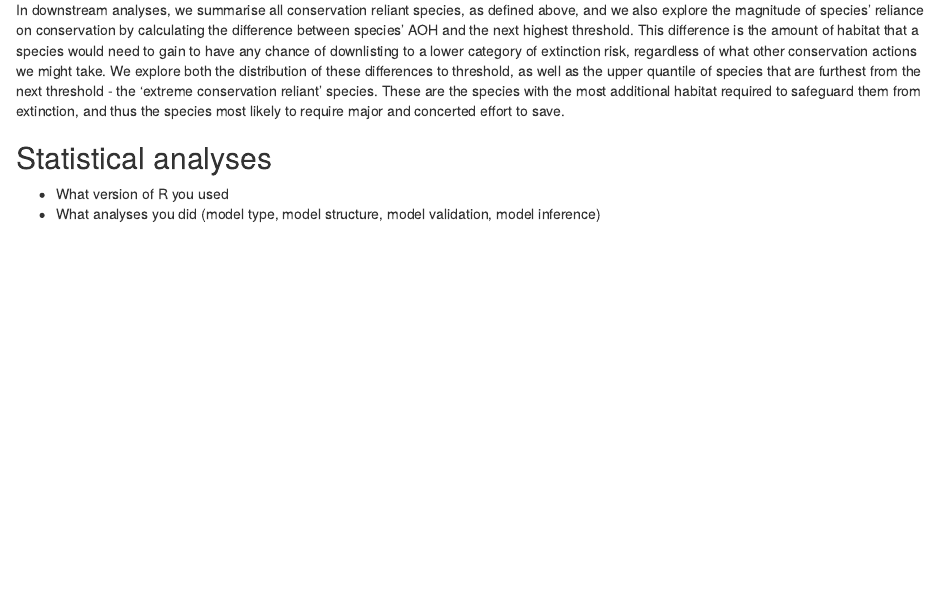
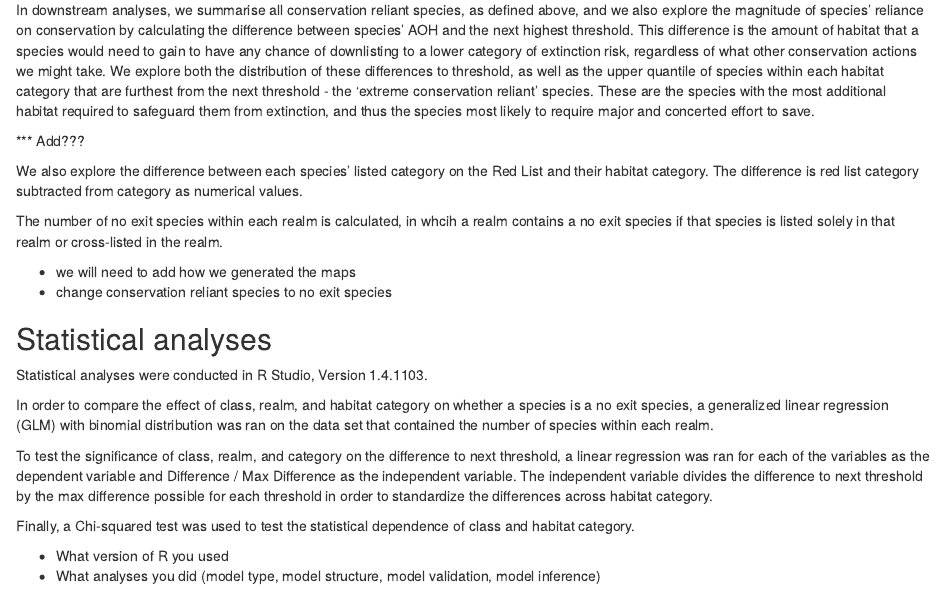
Before and after one commit to rasenior/HMEI-internship, an R Markdown document (writing/conservation-reliance_ms.Rmd): the page in a window 1100 px wide, from 2160 px down. Rendered offline with R 4.5, knitr and Pandoc, with nearby package versions; drawn as R Markdown's standard HTML page in place of the format the file asks for.

Commit message:
Methods Section Update

```diff
--- a/writing/conservation-reliance_ms.Rmd
+++ b/writing/conservation-reliance_ms.Rmd
@@ -100,9 +100,29 @@
 
 For the three 'threatened' Red List categories of Vulnerable, Endangered and Critically Endangered, the AOH thresholds are, respectively: < 2000 km^; < 500 km^2; and, < 10 km^2. We categorise species as conservation reliant if their AOH falls below any of the three thresholds. We futher require that species are at least 1 km^2 from that threshold, based on the assumption that 1 km^2 is a trivial difference that can be gained or lost easily, and is within the error of the spatial data. We note that when the Red List use these thresholds for classification, they additionally require that two out of three subcriteria are met. However, several additional metrics would be needed to assess these subcriteria (habitat fragmentation, and temporal trends in population size or habitat quantity or quality) [@santini_applying_2019]. Such classification is beyond the scope of this study, as we are interested not in automating Red List classification, but rather in the extent to which habitat quantity limits our ability to improve species' prospects. Here, when a species is classed as conservation reliant, we are referring to situations where no matter what other actions we might take to address threats and improve outcomes for threatened species, their limited AOH means that conservation reliant species will always be limited in the extent to which extinction risk can be mitigated.
 
-In downstream analyses, we summarise all conservation reliant species, as defined above, and we also explore the magnitude of species' reliance on conservation by calculating the difference between species' AOH and the next highest threshold. This difference is the amount of habitat that a species would need to gain to have any chance of downlisting to a lower category of extinction risk, regardless of what other conservation actions we might take. We explore both the distribution of these differences to threshold, as well as the upper quantile of species that are furthest from the next threshold - the 'extreme conservation reliant' species. These are the species with the most additional habitat required to safeguard them from extinction, and thus the species most likely to require major and concerted effort to save.
+In downstream analyses, we summarise all conservation reliant species, as defined above, and we also explore the magnitude of species' reliance on conservation by calculating the difference between species' AOH and the next highest threshold. This difference is the amount of habitat that a species would need to gain to have any chance of downlisting to a lower category of extinction risk, regardless of what other conservation actions we might take. We explore both the distribution of these differences to threshold, as well as the upper quantile of species within each habitat category that are furthest from the next threshold - the 'extreme conservation reliant' species. These are the species with the most additional habitat required to safeguard them from extinction, and thus the species most likely to require major and concerted effort to save.
+
+
+*** Add???
+
+We also explore the difference between each species' listed category on the Red List and their habitat category. The difference is red list category subtracted from category as numerical values.
+
+The number of no exit species within each realm is calculated, in whcih a realm contains a no exit species if that species is listed solely in that realm or cross-listed in the realm.
+
+- we will need to add how we generated the maps
+- change conservation reliant species to no exit species
+
 
 ## Statistical analyses
+
+Statistical analyses were conducted in R Studio, Version 1.4.1103.
+
+In order to compare the effect of class, realm, and habitat category on whether a species is a no exit species, a generalized linear regression (GLM) with binomial distribution was ran on the data set that contained the number of species within each realm.
+
+To test the significance of class, realm, and category on the difference to next threshold, a linear regression was ran for each of the variables as the dependent variable and Difference / Max Difference as the independent variable. The independent variable divides the difference to next threshold by the max difference possible for each threshold in order to standardize the differences across habitat category.
+
+Finally, a Chi-squared test was used to test the statistical dependence of class and habitat category.
+
 
 * What version of R you used
 * What analyses you did (model type, model structure, model validation, model inference)
```
Also changed, not shown: code/iucn_crs.Rmd (+2 -0 lines).
